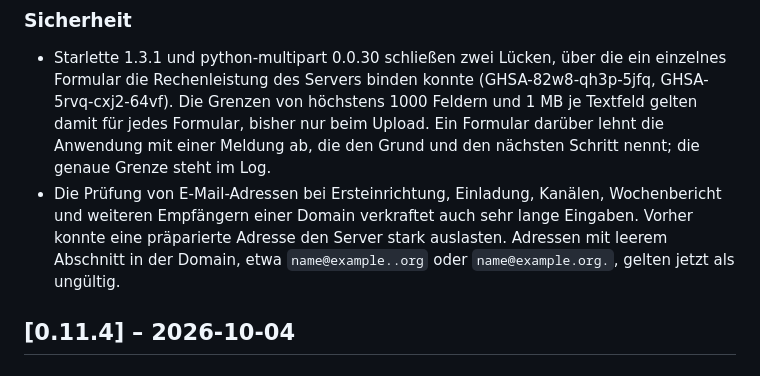
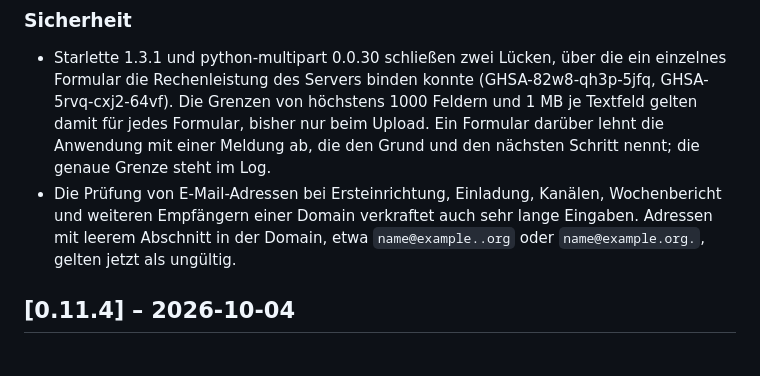
Before and after one commit to brightcolor/dmarc-analyzer, a Markdown page: CHANGELOG.md, the part around the change. GitHub-like rendering.

Commit message:
docs(changelog): describe the address check by what holds now
Co-Authored-By: Claude Opus 5.5 <noreply@anthropic.com>

```diff
--- a/CHANGELOG.md
+++ b/CHANGELOG.md
@@ -15,8 +15,7 @@ Versionen nach [SemVer](https://semver.org/lang/de/).
   Formular darüber lehnt die Anwendung mit einer Meldung ab, die den Grund und den nächsten Schritt nennt;
   die genaue Grenze steht im Log.
 - Die Prüfung von E-Mail-Adressen bei Ersteinrichtung, Einladung, Kanälen, Wochenbericht und weiteren
-  Empfängern einer Domain verkraftet auch sehr lange Eingaben. Vorher konnte eine präparierte Adresse den
-  Server stark auslasten. Adressen mit leerem Abschnitt in der Domain, etwa `name@example..org` oder
+  Empfängern einer Domain verkraftet auch sehr lange Eingaben. Adressen mit leerem Abschnitt in der Domain, etwa `name@example..org` oder
   `name@example.org.`, gelten jetzt als ungültig.
 
 ## [0.11.4] – 2026-10-04
```
